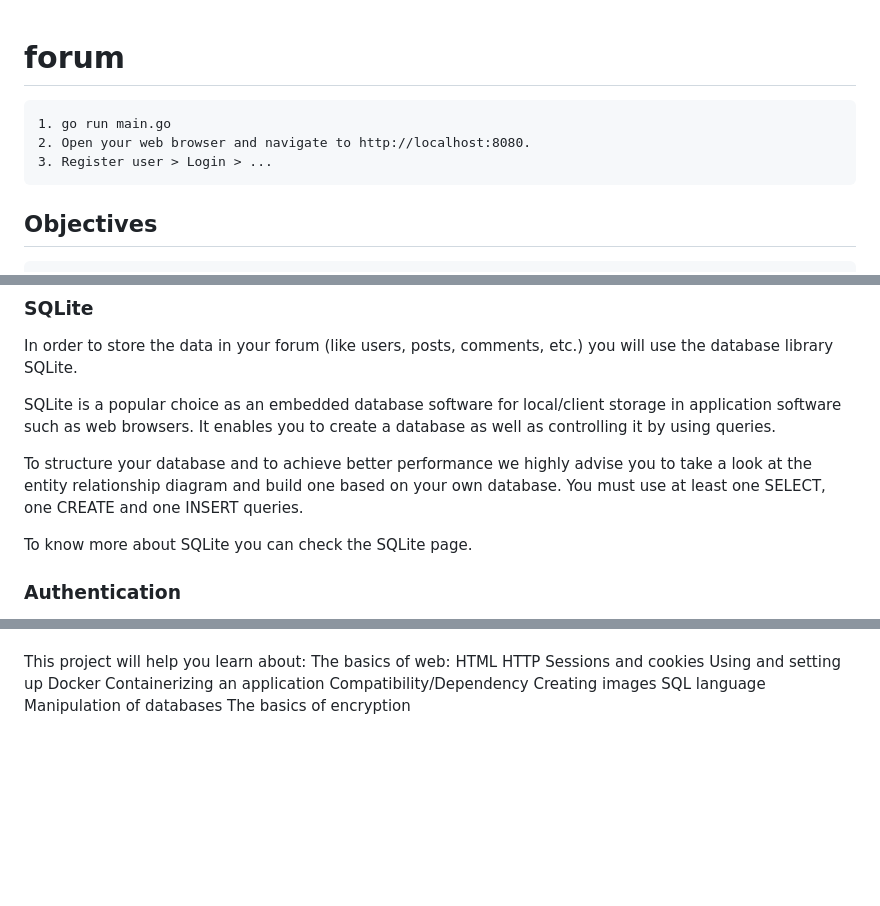
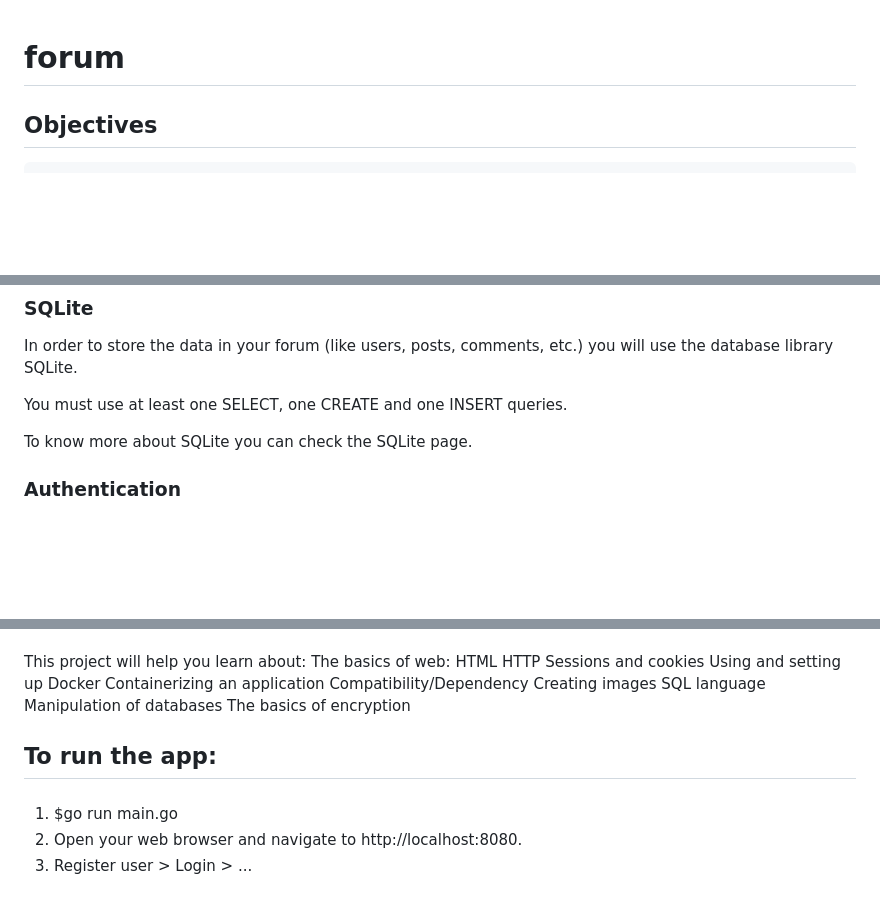
Before and after one commit to aramsimonyan1/forum, a Markdown page: README.md, 3 parts joined by grey strips. GitHub-like rendering; blank space fills up the shorter version.

```diff
--- a/README.md
+++ b/README.md
@@ -1,7 +1,4 @@
 # forum
-    1. go run main.go
-    2. Open your web browser and navigate to http://localhost:8080.
-    3. Register user > Login > ...
 
 ## Objectives
     This project consists in creating a web forum that allows:
@@ -13,10 +10,7 @@
 ### SQLite
 In order to store the data in your forum (like users, posts, comments, etc.) you will use the database library SQLite.
 
-SQLite is a popular choice as an embedded database software for local/client storage in application software such as web browsers. It enables you to create a database as well as controlling it by using queries.
-
-To structure your database and to achieve better performance we highly advise you to take a look at the entity relationship diagram and build one based on your own database.
-    You must use at least one SELECT, one CREATE and one INSERT queries.
+You must use at least one SELECT, one CREATE and one INSERT queries.
 
 To know more about SQLite you can check the SQLite page.
 
@@ -97,3 +94,10 @@ This project will help you learn about:
     SQL language
         Manipulation of databases
     The basics of encryption
+
+
+## To run the app:
+###
+1. $go run main.go
+2. Open your web browser and navigate to http://localhost:8080.
+3. Register user > Login > ...
```
Also changed, not shown: other parts of README.md (+3 -0 lines).
